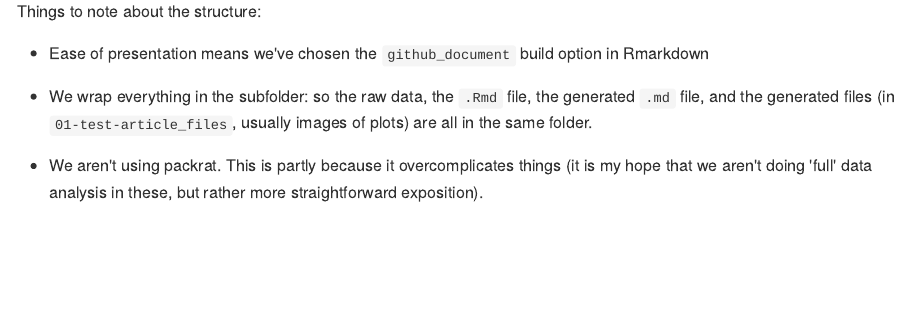
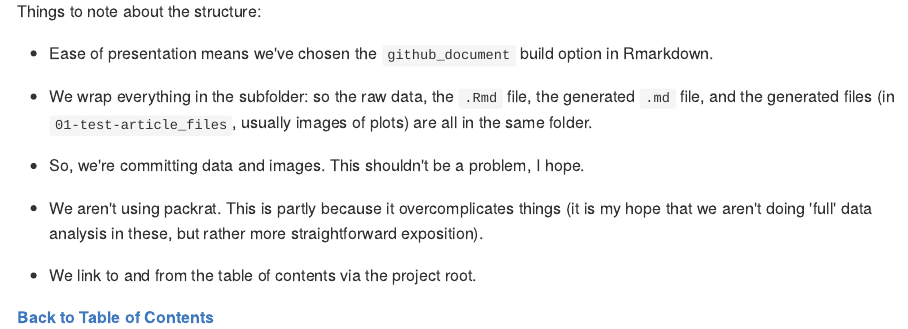
Before and after one commit to larryfenn/Testing-GitHub-Markdown, an R Markdown document (articles/01-test-article/01-test-article.Rmd): the page in a window 1100 px wide, from 430 px down. The pictures show the output file articles/01-test-article/01-test-article.md that the author committed with the source, drawn offline in the style of GitHub.

Commit message:
Add linking

```diff
--- a/articles/01-test-article/01-test-article.Rmd
+++ b/articles/01-test-article/01-test-article.Rmd
@@ -24,10 +24,14 @@ ggplot(outside_data, aes(x = Category, y = Value, group = Category, color = Cate
 
 Things to note about the structure:
 
-* Ease of presentation means we've chosen the `github_document` build option in Rmarkdown
+* Ease of presentation means we've chosen the `github_document` build option in Rmarkdown.
 
 * We wrap everything in the subfolder: so the raw data, the `.Rmd` file, the generated `.md` file, and the generated files (in `01-test-article_files`, usually images of plots) are all in the same folder.
 
+  * So, we're committing data and images. This shouldn't be a problem, I hope.
+
 * We aren't using packrat. This is partly because it overcomplicates things (it is my hope that we aren't doing 'full' data analysis in these, but rather more straightforward exposition).
 
-* We link to and from the table of contents
+* We link to and from the table of contents via the project root.
+
+[**Back to Table of Contents**](https://github.com/larryfenn/Testing-GitHub-Markdown)
```
Also changed, not shown: README.md, articles/01-test-article/01-test-article.md.
